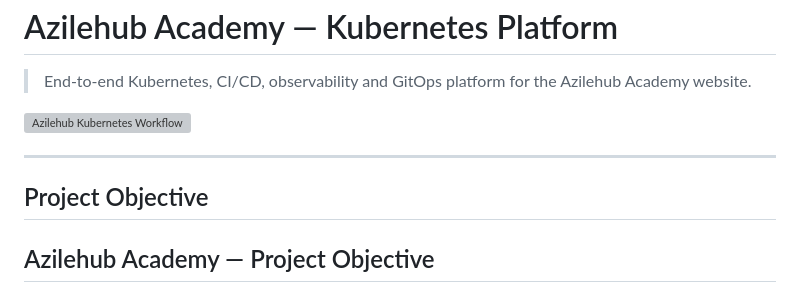
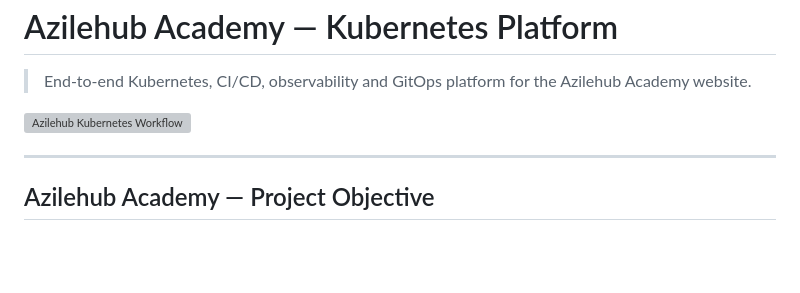
Before and after one commit to zainul1114/azilehub-k8s-phase1, a Markdown page: README.md, the part around the change. GitHub-like rendering; blank space fills up the shorter version; grey boxes are pictures that could not be loaded.

```diff
--- a/README.md
+++ b/README.md
@@ -6,8 +6,6 @@
 
 
 ---
-## Project Objective
-
 ## Azilehub Academy — Project Objective
 
 The objective of the **Azilehub Academy Kubernetes project** is to build and operate a **scalable, automated, and production-oriented learning platform** where the website provides tutorials and user contact functionality through independent backend APIs.
```
